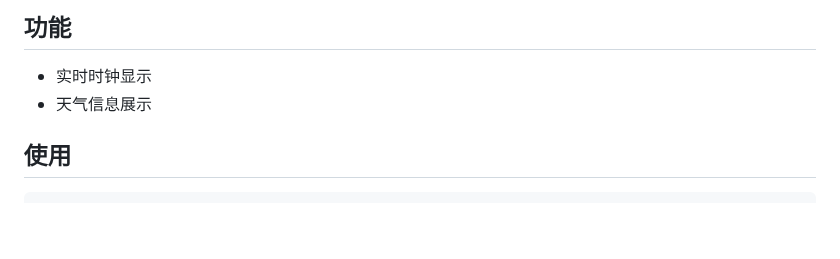
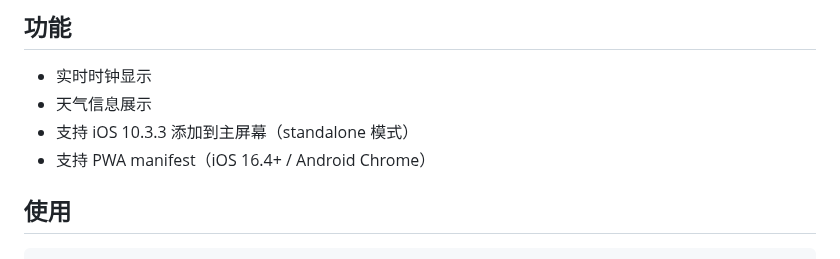
Before and after one commit to guchongxi/living-room-dashboard, a Markdown page: README.md, the part around the change. GitHub-like rendering; blank space fills up the shorter version.

```diff
--- a/README.md
+++ b/README.md
@@ -12,6 +12,8 @@
 
 - 实时时钟显示
 - 天气信息展示
+- 支持 iOS 10.3.3 添加到主屏幕（standalone 模式）
+- 支持 PWA manifest（iOS 16.4+ / Android Chrome）
 
 ## 使用
 
```
Also changed, not shown: icon-192.png (added), icon-512.png (added), 7 other files.
